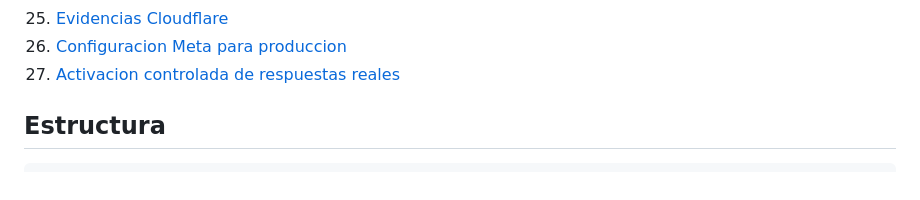
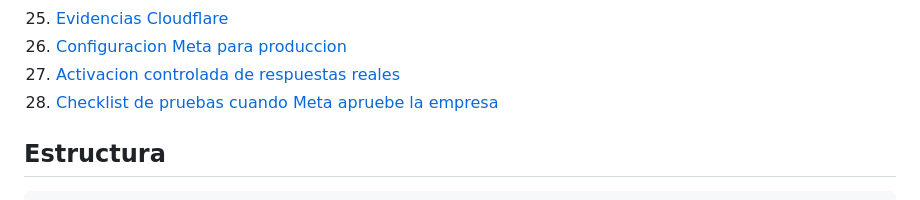
Before and after one commit to juanandresariasutp/chatbot-alivio, a Markdown page: README.md, the part around the change. GitHub-like rendering.

Commit message:
docs: add Meta approval test checklist

```diff
--- a/README.md
+++ b/README.md
@@ -42,6 +42,7 @@ autorice salida a produccion.
 25. [Evidencias Cloudflare](docs/25-evidencias-cloudflare.md)
 26. [Configuracion Meta para produccion](docs/26-configuracion-meta-produccion.md)
 27. [Activacion controlada de respuestas reales](docs/27-activacion-envio-real.md)
+28. [Checklist de pruebas cuando Meta apruebe la empresa](docs/28-checklist-pruebas-meta-aprobado.md)
 
 ## Estructura
 
```
Also changed, not shown: docs/28-checklist-pruebas-meta-aprobado.md (added, +161 -0 lines).
